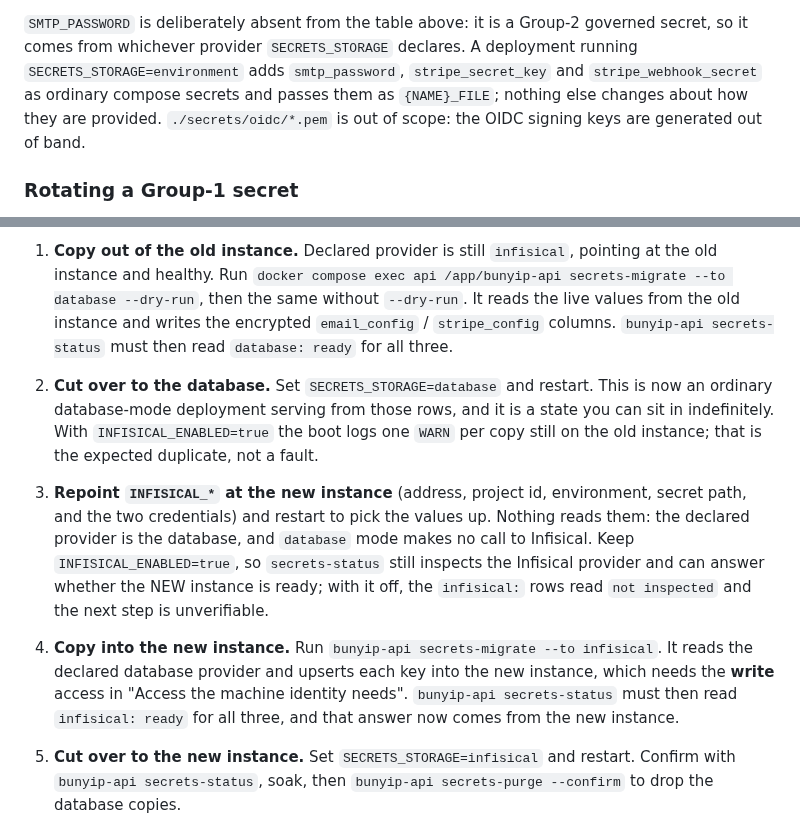
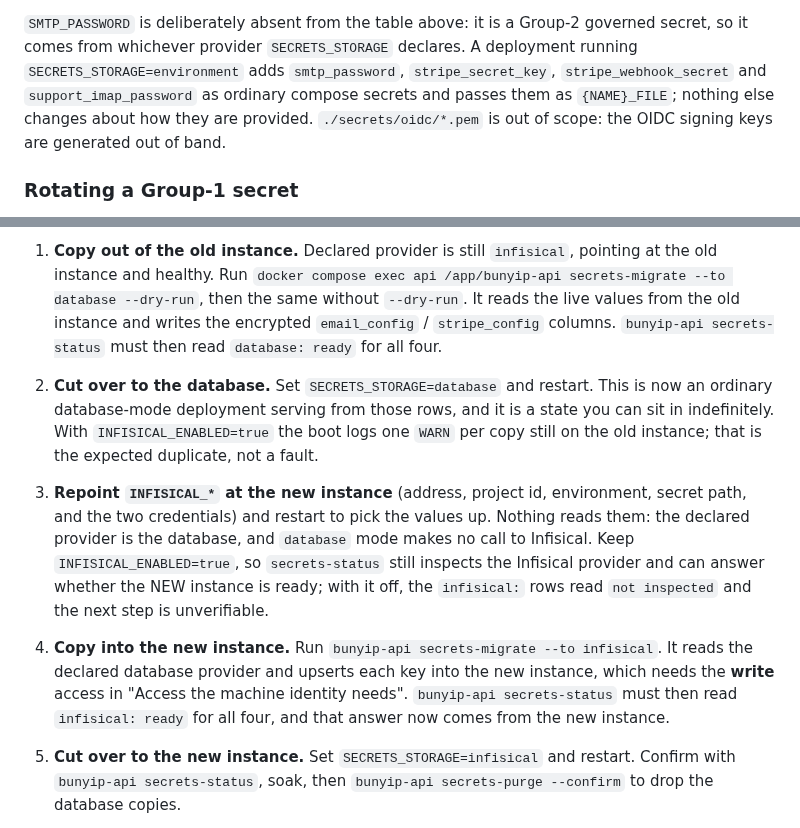
Before and after one commit to psa-systems/bunyip, a Markdown page: docs/secrets-infisical.md, 2 parts joined by grey strips. Drawn GitHub-style.

```diff
--- a/docs/secrets-infisical.md
+++ b/docs/secrets-infisical.md
@@ -47,8 +47,8 @@ file. The receiving app holds the same value: mokosh-server reads it as `BUNYIP_
 
 `SMTP_PASSWORD` is deliberately absent from the table above: it is a Group-2 governed secret, so it comes from whichever
 provider `SECRETS_STORAGE` declares. A deployment running `SECRETS_STORAGE=environment` adds `smtp_password`,
-`stripe_secret_key` and `stripe_webhook_secret` as ordinary compose secrets and passes them as `{NAME}_FILE`; nothing
-else changes about how they are provided.
+`stripe_secret_key`, `stripe_webhook_secret` and `support_imap_password` as ordinary compose secrets and passes them as
+`{NAME}_FILE`; nothing else changes about how they are provided.
 `./secrets/oidc/*.pem` is out of scope: the OIDC signing keys are generated out of band.
 
 ### Rotating a Group-1 secret
@@ -194,7 +194,7 @@ email and payments off, and the values are stranded on an instance it no longer
 1. **Copy out of the old instance.** Declared provider is still `infisical`, pointing at the old instance and healthy. Run
    `docker compose exec api /app/bunyip-api secrets-migrate --to database --dry-run`, then the same without `--dry-run`.
    It reads the live values from the old instance and writes the encrypted `email_config` / `stripe_config` columns.
-   `bunyip-api secrets-status` must then read `database: ready` for all three.
+   `bunyip-api secrets-status` must then read `database: ready` for all four.
 
 2. **Cut over to the database.** Set `SECRETS_STORAGE=database` and restart. This is now an ordinary database-mode
    deployment serving from those rows, and it is a state you can sit in indefinitely. With `INFISICAL_ENABLED=true` the
@@ -211,7 +211,7 @@ email and payments off, and the values are stranded on an instance it no longer
    `bunyip-api secrets-migrate --to infisical`. It reads the declared database provider and upserts each key into the new
    instance, which needs the **write**
    access in "Access the machine identity needs". `bunyip-api secrets-status`
-   must then read `infisical: ready` for all three, and that answer now comes from the new instance.
+   must then read `infisical: ready` for all four, and that answer now comes from the new instance.
 
 5. **Cut over to the new instance.** Set `SECRETS_STORAGE=infisical` and restart. Confirm with
    `bunyip-api secrets-status`, soak, then
```
Also changed, not shown: docs/configuration.md (+15 -16 lines), docs/self-hosting.md (+1 -1 lines).
